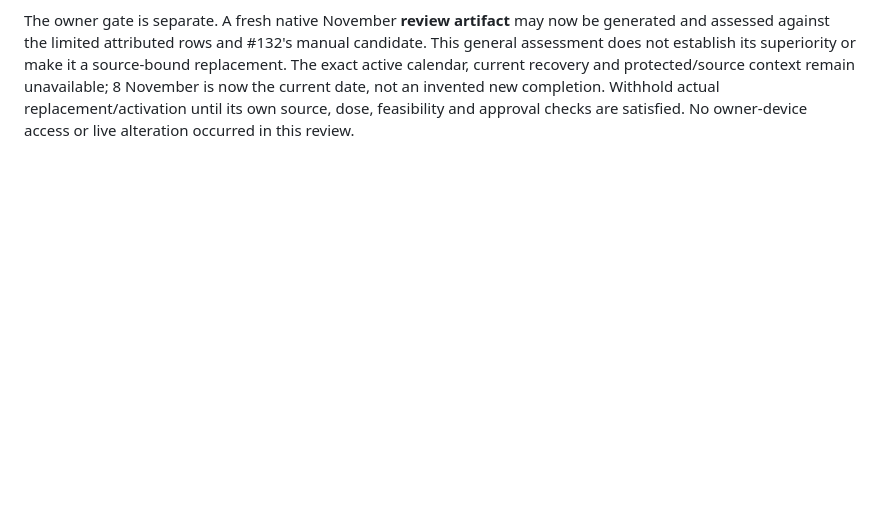
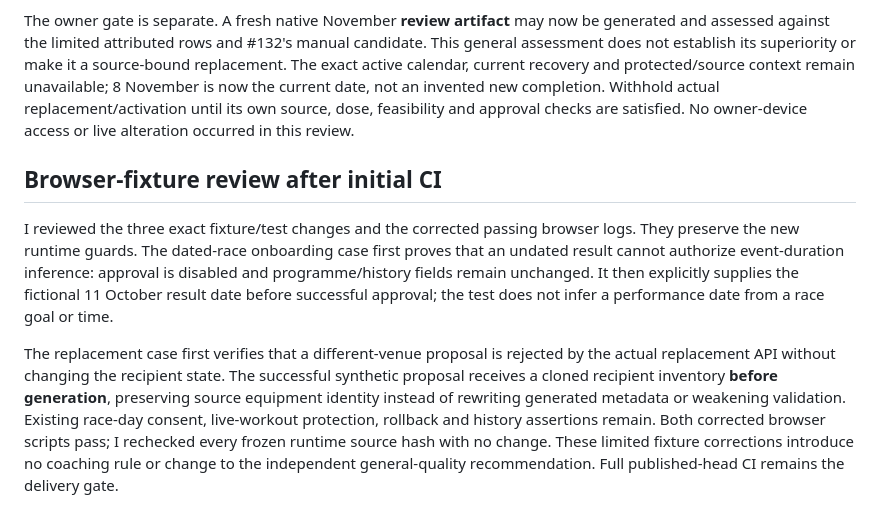
Before and after one commit to LiftHeavyRunFar/lhrf, a Markdown page: docs/runtime-coaching-corrections/priya-assurance.md, the part around the change. GitHub-like rendering; blank space fills up the shorter version.

Commit message:
docs: record independent browser fixture assurance

```diff
--- a/docs/runtime-coaching-corrections/priya-assurance.md
+++ b/docs/runtime-coaching-corrections/priya-assurance.md
@@ -97,3 +97,9 @@ Confidence is high in the reproduced software corrections and preservation bound
 Existing approved/frozen programmes and original RPE/completed/Garmin records retain their policy and identity lineage. Approval must preserve the reviewed dose; stale/future/other-programme or unlinked new-policy decisions cannot leak into a new prescription. A normal report supports the observed activity, not every intensity, volume or future session.
 
 The owner gate is separate. A fresh native November **review artifact** may now be generated and assessed against the limited attributed rows and #132's manual candidate. This general assessment does not establish its superiority or make it a source-bound replacement. The exact active calendar, current recovery and protected/source context remain unavailable; 8 November is now the current date, not an invented new completion. Withhold actual replacement/activation until its own source, dose, feasibility and approval checks are satisfied. No owner-device access or live alteration occurred in this review.
+
+## Browser-fixture review after initial CI
+
+I reviewed the three exact fixture/test changes and the corrected passing browser logs. They preserve the new runtime guards. The dated-race onboarding case first proves that an undated result cannot authorize event-duration inference: approval is disabled and programme/history fields remain unchanged. It then explicitly supplies the fictional 11 October result date before successful approval; the test does not infer a performance date from a race goal or time.
+
+The replacement case first verifies that a different-venue proposal is rejected by the actual replacement API without changing the recipient state. The successful synthetic proposal receives a cloned recipient inventory **before generation**, preserving source equipment identity instead of rewriting generated metadata or weakening validation. Existing race-day consent, live-workout protection, rollback and history assertions remain. Both corrected browser scripts pass; I rechecked every frozen runtime source hash with no change. These limited fixture corrections introduce no coaching rule or change to the independent general-quality recommendation. Full published-head CI remains the delivery gate.
```
